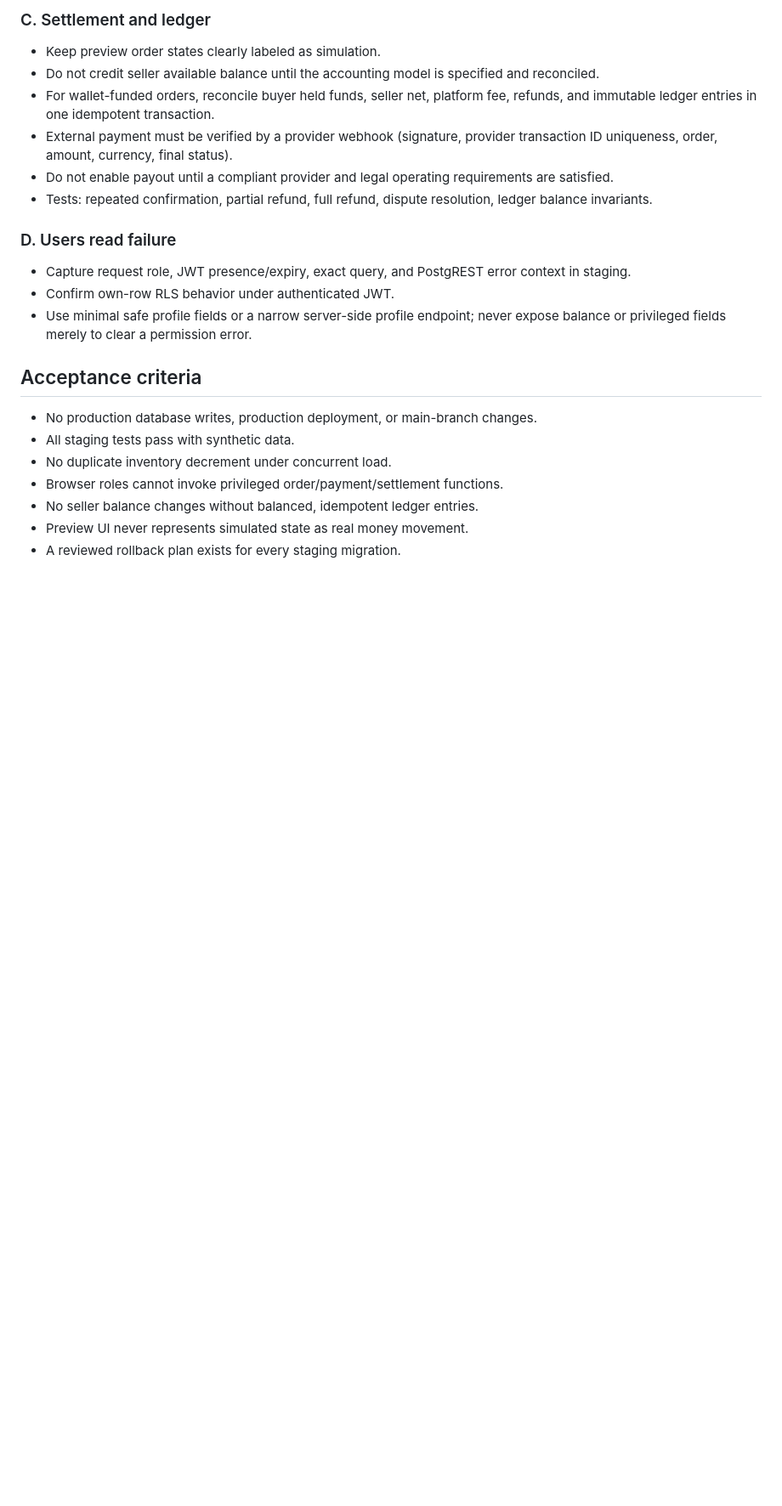
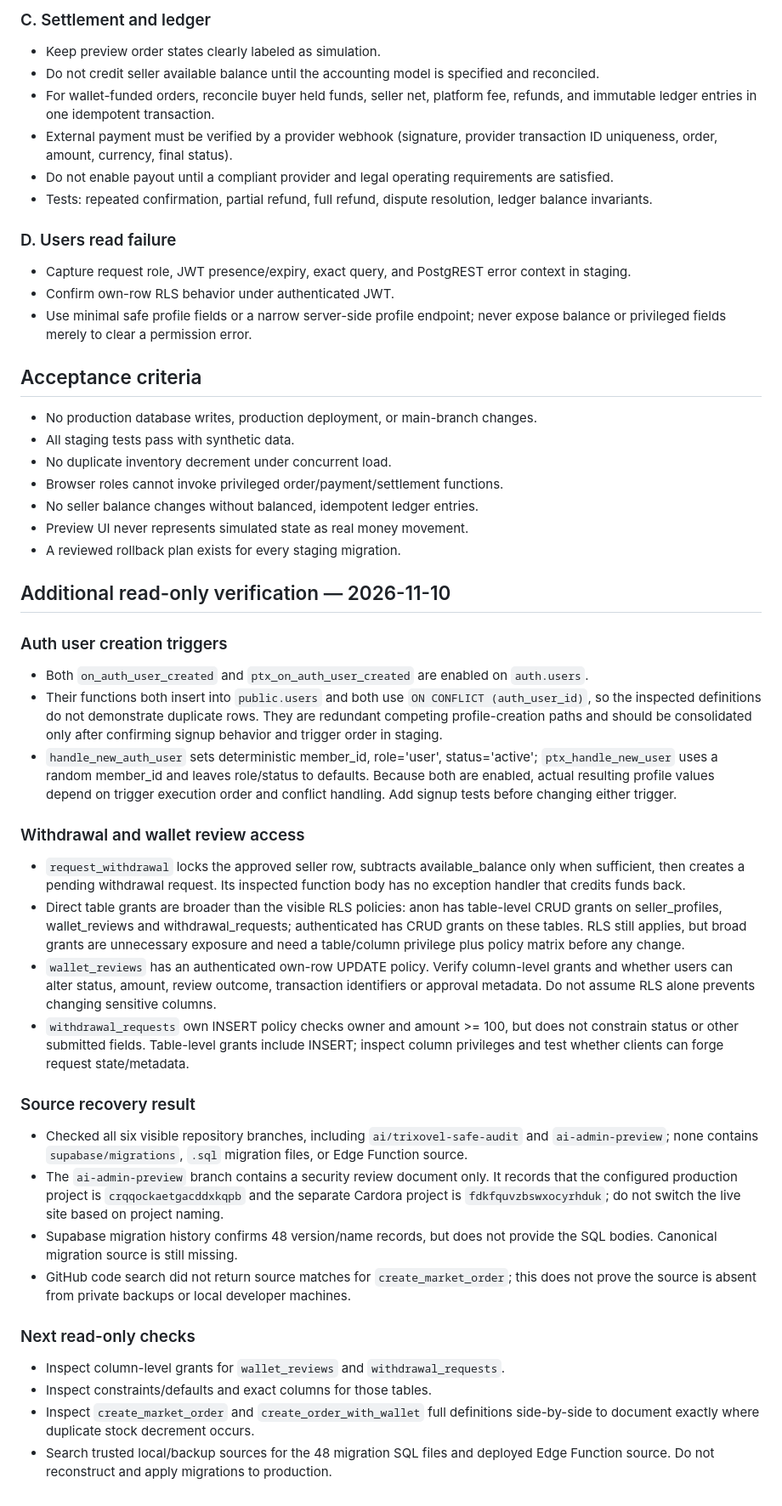
Before and after one commit to bosscobossco69-wq/cardora, a Markdown page: STAGING_REMEDIATION_PLAN.md, the part around the change. Shown at 85% size. GitHub-like rendering; blank space fills up the shorter version.

Commit message:
docs: add verified auth and wallet security findings

```diff
--- a/STAGING_REMEDIATION_PLAN.md
+++ b/STAGING_REMEDIATION_PLAN.md
@@ -70,3 +70,29 @@
 - No seller balance changes without balanced, idempotent ledger entries.
 - Preview UI never represents simulated state as real money movement.
 - A reviewed rollback plan exists for every staging migration.
+
+
+## Additional read-only verification — 2026-11-10
+
+### Auth user creation triggers
+- Both `on_auth_user_created` and `ptx_on_auth_user_created` are enabled on `auth.users`.
+- Their functions both insert into `public.users` and both use `ON CONFLICT (auth_user_id)`, so the inspected definitions do not demonstrate duplicate rows. They are redundant competing profile-creation paths and should be consolidated only after confirming signup behavior and trigger order in staging.
+- `handle_new_auth_user` sets deterministic member_id, role='user', status='active'; `ptx_handle_new_user` uses a random member_id and leaves role/status to defaults. Because both are enabled, actual resulting profile values depend on trigger execution order and conflict handling. Add signup tests before changing either trigger.
+
+### Withdrawal and wallet review access
+- `request_withdrawal` locks the approved seller row, subtracts available_balance only when sufficient, then creates a pending withdrawal request. Its inspected function body has no exception handler that credits funds back.
+- Direct table grants are broader than the visible RLS policies: anon has table-level CRUD grants on seller_profiles, wallet_reviews and withdrawal_requests; authenticated has CRUD grants on these tables. RLS still applies, but broad grants are unnecessary exposure and need a table/column privilege plus policy matrix before any change.
+- `wallet_reviews` has an authenticated own-row UPDATE policy. Verify column-level grants and whether users can alter status, amount, review outcome, transaction identifiers or approval metadata. Do not assume RLS alone prevents changing sensitive columns.
+- `withdrawal_requests` own INSERT policy checks owner and amount >= 100, but does not constrain status or other submitted fields. Table-level grants include INSERT; inspect column privileges and test whether clients can forge request state/metadata.
+
+### Source recovery result
+- Checked all six visible repository branches, including `ai/trixovel-safe-audit` and `ai-admin-preview`; none contains `supabase/migrations`, `.sql` migration files, or Edge Function source.
+- The `ai-admin-preview` branch contains a security review document only. It records that the configured production project is `crqqockaetgacddxkqpb` and the separate Cardora project is `fdkfquvzbswxocyrhduk`; do not switch the live site based on project naming.
+- Supabase migration history confirms 48 version/name records, but does not provide the SQL bodies. Canonical migration source is still missing.
+- GitHub code search did not return source matches for `create_market_order`; this does not prove the source is absent from private backups or local developer machines.
+
+### Next read-only checks
+- Inspect column-level grants for `wallet_reviews` and `withdrawal_requests`.
+- Inspect constraints/defaults and exact columns for those tables.
+- Inspect `create_market_order` and `create_order_with_wallet` full definitions side-by-side to document exactly where duplicate stock decrement occurs.
+- Search trusted local/backup sources for the 48 migration SQL files and deployed Edge Function source. Do not reconstruct and apply migrations to production.
```
